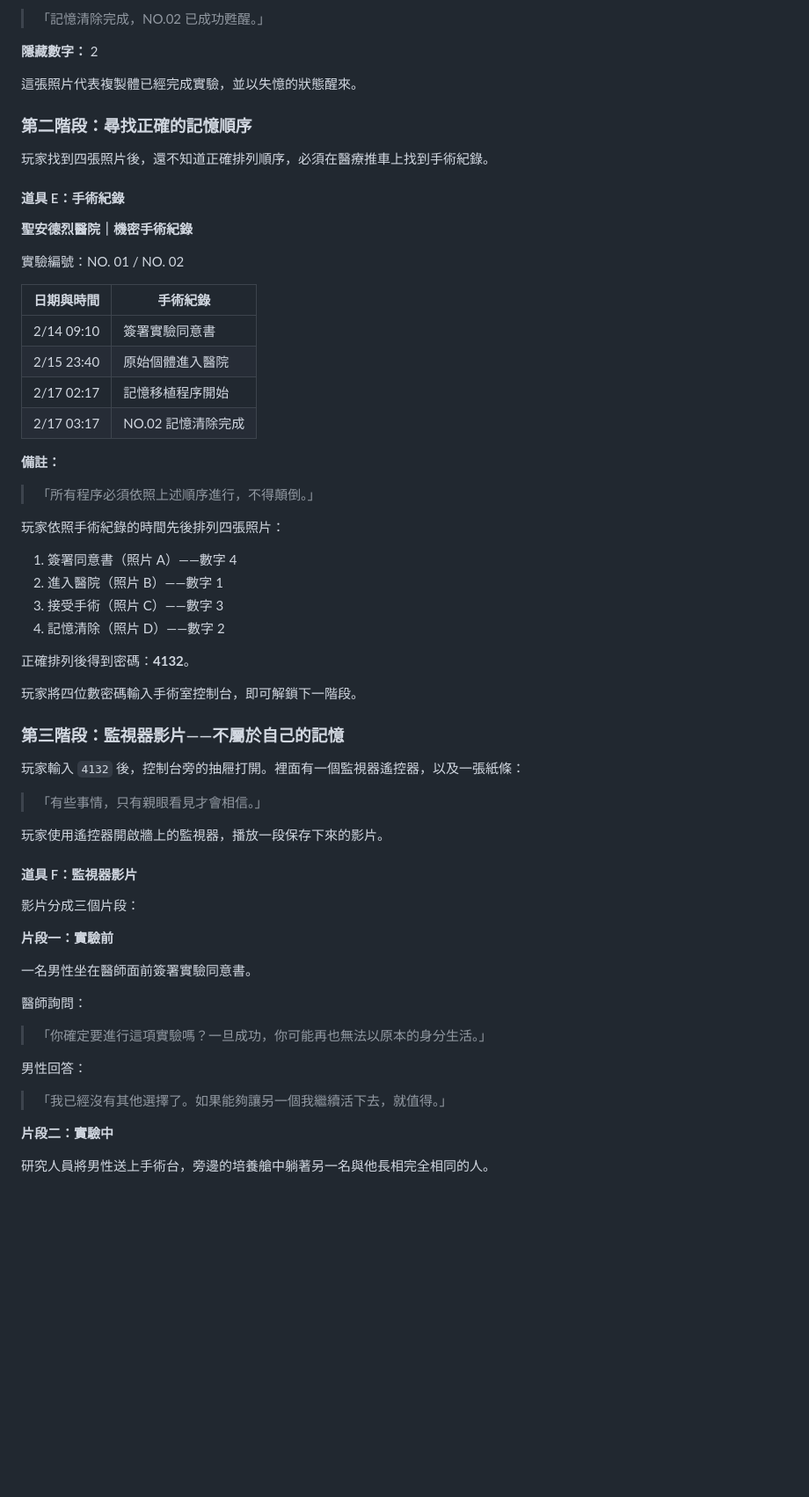
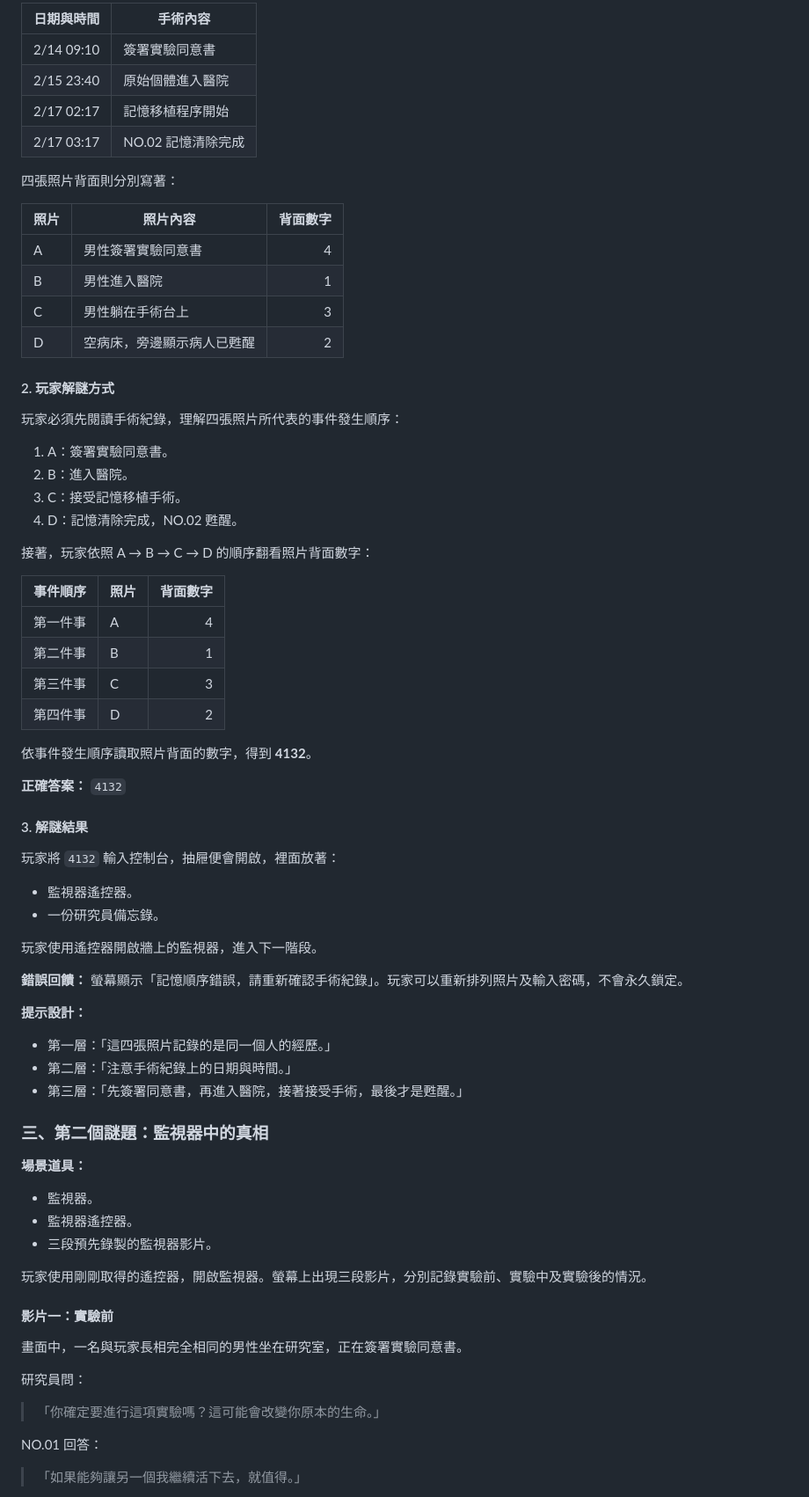
Before and after one commit to BYun35/ABCDE, a Markdown page: content/BRIEF.md, the part around one of its changes. Shown at 88% size. Rendered like a GitHub page; blank space fills up the shorter version.

```diff
--- a/content/BRIEF.md
+++ b/content/BRIEF.md
@@ -470,65 +413,77 @@
-> 「記憶清除完成，NO.02 已成功甦醒。」
-
-**隱藏數字：** 2
-
-這張照片代表複製體已經完成實驗，並以失憶的狀態醒來。
-
-### 第二階段：尋找正確的記憶順序
-
-玩家找到四張照片後，還不知道正確排列順序，必須在醫療推車上找到手術紀錄。
-
-#### 道具 E：手術紀錄
-
-**聖安德烈醫院｜機密手術紀錄**
-
-實驗編號：NO. 01 / NO. 02
-
-| 日期與時間 | 手術紀錄 |
+| 日期與時間 | 手術內容 |
 | --- | --- |
 | 2/14 09:10 | 簽署實驗同意書 |
 | 2/15 23:40 | 原始個體進入醫院 |
 | 2/17 02:17 | 記憶移植程序開始 |
 | 2/17 03:17 | NO.02 記憶清除完成 |
 
-**備註：**
+四張照片背面則分別寫著：
 
-> 「所有程序必須依照上述順序進行，不得顛倒。」
+| 照片 | 照片內容 | 背面數字 |
+| --- | --- | ---: |
+| A | 男性簽署實驗同意書 | 4 |
+| B | 男性進入醫院 | 1 |
+| C | 男性躺在手術台上 | 3 |
+| D | 空病床，旁邊顯示病人已甦醒 | 2 |
 
-玩家依照手術紀錄的時間先後排列四張照片：
+#### 2. 玩家解謎方式
 
-1. 簽署同意書（照片 A）——數字 4
-2. 進入醫院（照片 B）——數字 1
-3. 接受手術（照片 C）——數字 3
-4. 記憶清除（照片 D）——數字 2
+玩家必須先閱讀手術紀錄，理解四張照片所代表的事件發生順序：
 
-正確排列後得到密碼：**4132**。
+1. A：簽署實驗同意書。
+2. B：進入醫院。
+3. C：接受記憶移植手術。
+4. D：記憶清除完成，NO.02 甦醒。
 
-玩家將四位數密碼輸入手術室控制台，即可解鎖下一階段。
+接著，玩家依照 A → B → C → D 的順序翻看照片背面數字：
 
-### 第三階段：監視器影片——不屬於自己的記憶
+| 事件順序 | 照片 | 背面數字 |
+| --- | --- | ---: |
+| 第一件事 | A | 4 |
+| 第二件事 | B | 1 |
+| 第三件事 | C | 3 |
+| 第四件事 | D | 2 |
 
-玩家輸入 `4132` 後，控制台旁的抽屜打開。裡面有一個監視器遙控器，以及一張紙條：
+依事件發生順序讀取照片背面的數字，得到 **4132**。
 
-> 「有些事情，只有親眼看見才會相信。」
+**正確答案：** `4132`
 
-玩家使用遙控器開啟牆上的監視器，播放一段保存下來的影片。
+#### 3. 解謎結果
 
-#### 道具 F：監視器影片
+玩家將 `4132` 輸入控制台，抽屜便會開啟，裡面放著：
 
-影片分成三個片段：
+- 監視器遙控器。
+- 一份研究員備忘錄。
 
-**片段一：實驗前**
+玩家使用遙控器開啟牆上的監視器，進入下一階段。
 
-一名男性坐在醫師面前簽署實驗同意書。
+**錯誤回饋：** 螢幕顯示「記憶順序錯誤，請重新確認手術紀錄」。玩家可以重新排列照片及輸入密碼，不會永久鎖定。
 
-醫師詢問：
+**提示設計：**
 
-> 「你確定要進行這項實驗嗎？一旦成功，你可能再也無法以原本的身分生活。」
+- 第一層：「這四張照片記錄的是同一個人的經歷。」
+- 第二層：「注意手術紀錄上的日期與時間。」
+- 第三層：「先簽署同意書，再進入醫院，接著接受手術，最後才是甦醒。」
 
-男性回答：
+### 三、第二個謎題：監視器中的真相
 
-> 「我已經沒有其他選擇了。如果能夠讓另一個我繼續活下去，就值得。」
+**場景道具：**
 
-**片段二：實驗中**
+- 監視器。
+- 監視器遙控器。
+- 三段預先錄製的監視器影片。
 
-研究人員將男性送上手術台，旁邊的培養艙中躺著另一名與他長相完全相同的人。
+玩家使用剛剛取得的遙控器，開啟監視器。螢幕上出現三段影片，分別記錄實驗前、實驗中及實驗後的情況。
+
+#### 影片一：實驗前
+
+畫面中，一名與玩家長相完全相同的男性坐在研究室，正在簽署實驗同意書。
+
+研究員問：
+
+> 「你確定要進行這項實驗嗎？這可能會改變你原本的生命。」
+
+NO.01 回答：
+
+> 「如果能夠讓另一個我繼續活下去，就值得。」
+
```
Also changed, not shown: other parts of content/BRIEF.md (+115 -118 lines).
